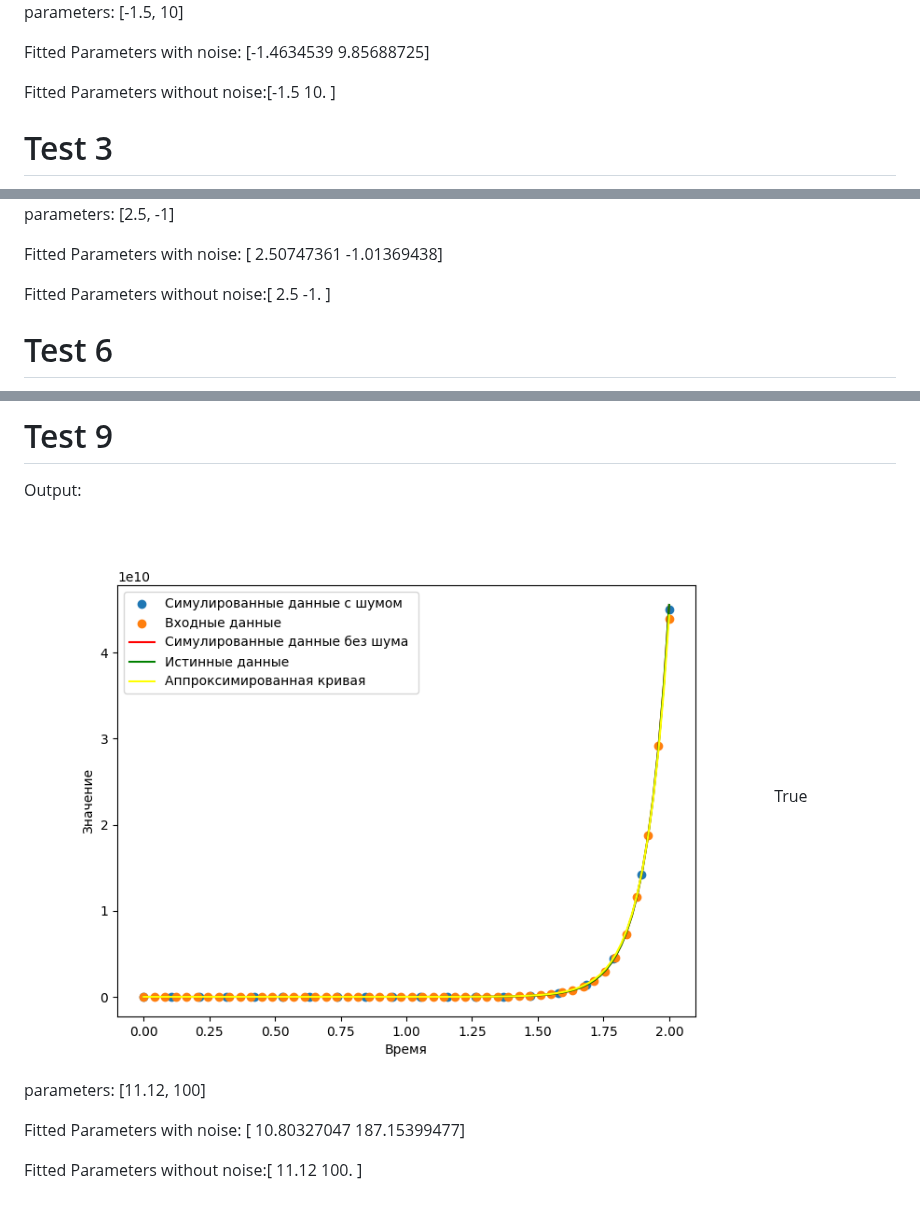
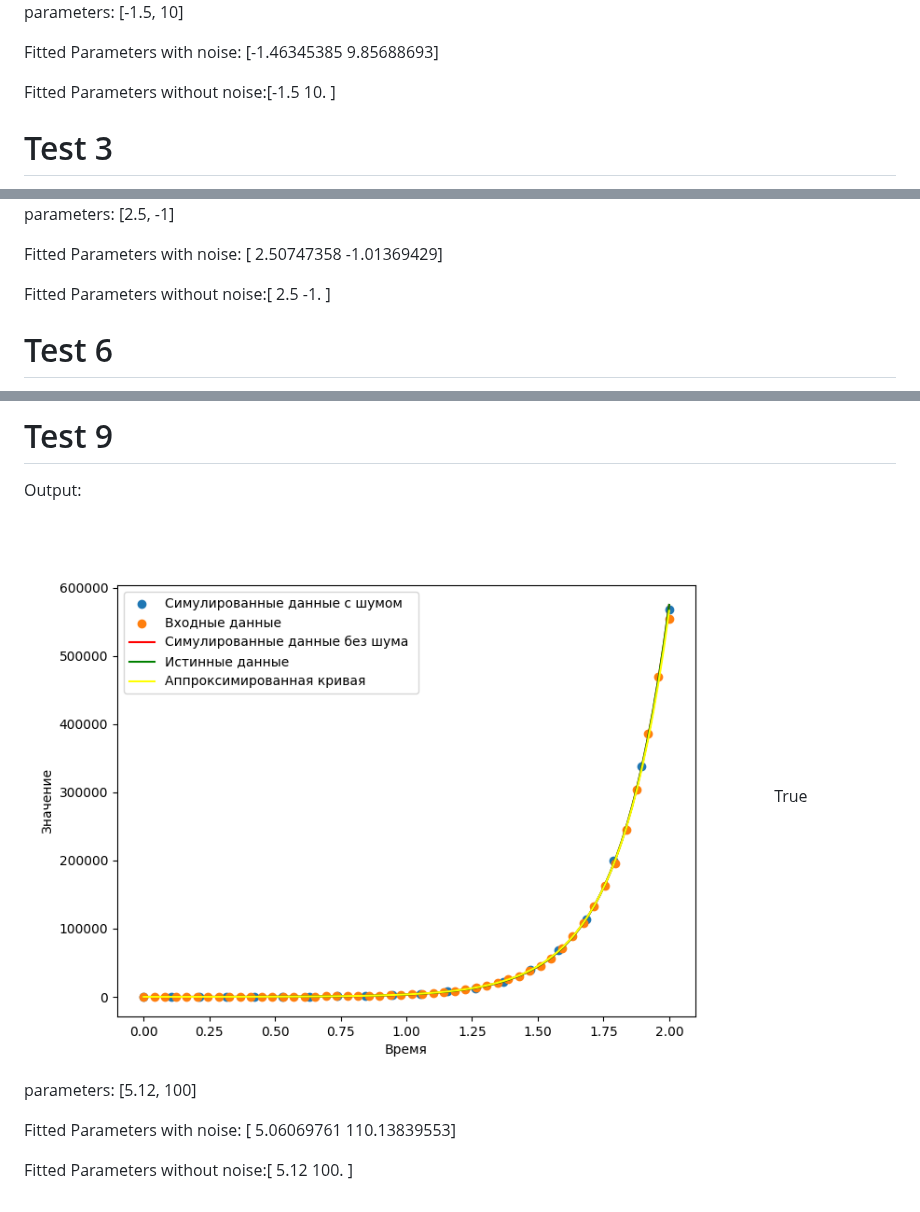
Before and after one commit to Mond1c/Diff_lab, a Markdown page: README.md, 3 parts joined by grey strips. GitHub-like rendering; pictures changed too: output9.png.

```diff
--- a/README.md
+++ b/README.md
@@ -29,7 +29,7 @@ Output:
 ![output](output2.png)
 True parameters: [-1.5, 10]
 
-Fitted Parameters with noise: [-1.4634539   9.85688725]
+Fitted Parameters with noise: [-1.46345385  9.85688693]
 
 Fitted Parameters without noise:[-1.5 10. ]
 
@@ -59,7 +59,7 @@ Output:
 ![output](output5.png)
 True parameters: [2.5, -1]
 
-Fitted Parameters with noise: [ 2.50747361 -1.01369438]
+Fitted Parameters with noise: [ 2.50747358 -1.01369429]
 
 Fitted Parameters without noise:[ 2.5 -1. ]
 
@@ -97,8 +97,8 @@ Fitted Parameters without noise:[ 11.12 100.  ]
 Output:
 
 ![output](output9.png)
-True parameters: [11.12, 100]
+True parameters: [5.12, 100]
 
-Fitted Parameters with noise: [ 10.80327047 187.15399477]
+Fitted Parameters with noise: [  5.06069761 110.13839553]
 
-Fitted Parameters without noise:[ 11.12 100.  ]
+Fitted Parameters without noise:[  5.12 100.  ]
```
Also changed, not shown: other parts of README.md (+7 -7 lines), output7.png, output8.png.
